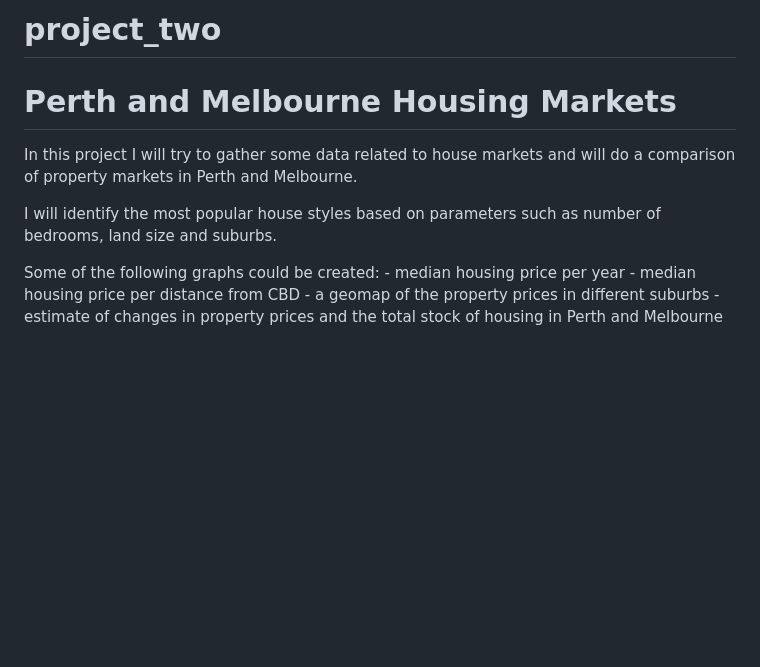
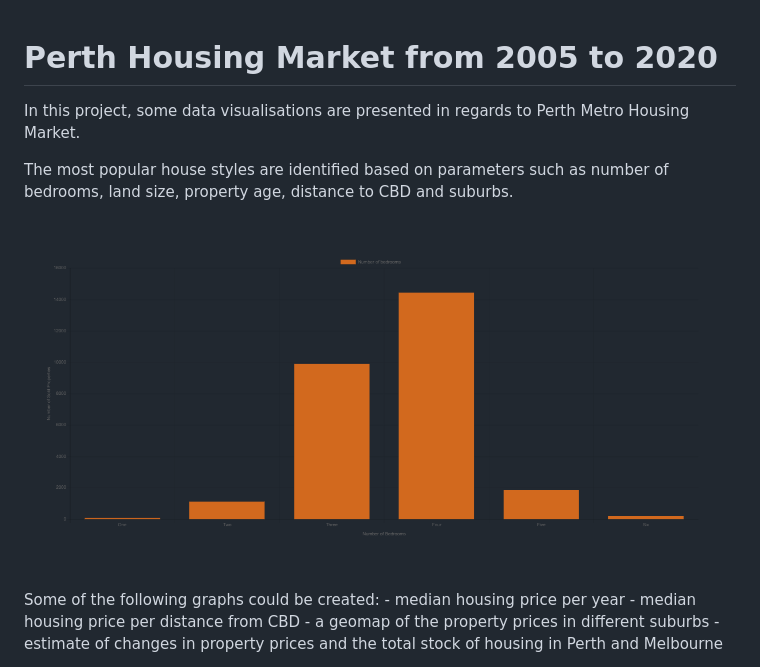
Before and after one commit to NZeinali/project_two, a Markdown page: README.md, the part around the change. Rendered like a GitHub page; pictures changed too: Images/bedrooms.png (added); blank space fills up the shorter version.

Commit message:
images

```diff
--- a/README.md
+++ b/README.md
@@ -1,10 +1,12 @@
-# project_two
 
-# Perth and Melbourne Housing Markets
+# Perth Housing Market from 2005 to 2020
 
-In this project I will try to gather some data related to house markets and will do a comparison of property markets in Perth and Melbourne.
+In this project, some data visualisations are presented in regards to Perth Metro Housing Market.
 
-I will identify the most popular house styles based on parameters such as number of bedrooms, land size and suburbs.
+The most popular house styles are identified based on parameters such as number of bedrooms, land size, property age, distance to CBD and suburbs.
+
+![1-Logo](Images/bedrooms.png)
+
 
 Some of the following graphs could be created:
     - median housing price per year
```
